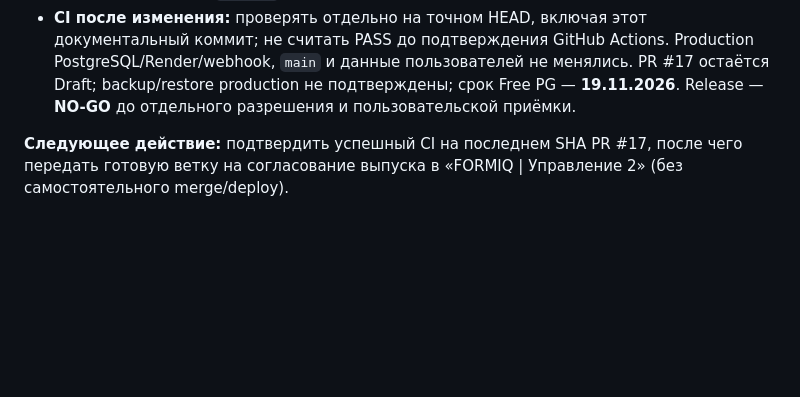
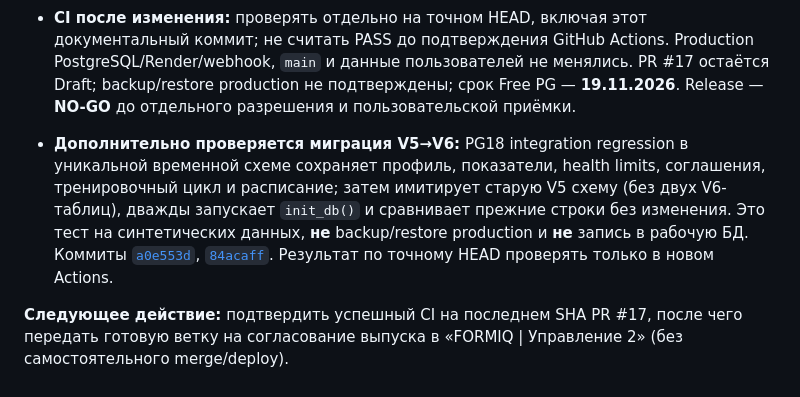
Before and after one commit to smirnovka907-crypto/formiq-bot, a Markdown page: docs/PROJECT_STATUS.md, the part around the change. Rendered like a GitHub page; blank space fills up the shorter version.

Commit message:
docs(status): include V5-to-V6 PostgreSQL 18 idempotent migration regression in PR17

```diff
--- a/docs/PROJECT_STATUS.md
+++ b/docs/PROJECT_STATUS.md
@@ -824,4 +824,7 @@ Telegram-бота, изменения токенов/webhook, Render deploy ил
 - **Регрессия добавлена:** на изолированном PG18 тест сначала сохраняет старый пульс, затем выполняет аутентифицированное API-редактирование V6 без поля `resting_hr` с новой розовой темой/днями/длительностью и проверяет старое значение в API и PostgreSQL. Коммит [`0c86e54`](https://github.com/smirnovka907-crypto/formiq-bot/commit/0c86e549abe74df6af7b1e42240d1b8245cb71be).
 - **CI после изменения:** проверять отдельно на точном HEAD, включая этот документальный коммит; не считать PASS до подтверждения GitHub Actions. Production PostgreSQL/Render/webhook, `main` и данные пользователей не менялись. PR #17 остаётся Draft; backup/restore production не подтверждены; срок Free PG — **19.11.2026**. Release — **NO-GO** до отдельного разрешения и пользовательской приёмки.
 
+
+- **Дополнительно проверяется миграция V5→V6:** PG18 integration regression в уникальной временной схеме сохраняет профиль, показатели, health limits, соглашения, тренировочный цикл и расписание; затем имитирует старую V5 схему (без двух V6-таблиц), дважды запускает `init_db()` и сравнивает прежние строки без изменения. Это тест на синтетических данных, **не** backup/restore production и **не** запись в рабочую БД. Коммиты [`a0e553d`](https://github.com/smirnovka907-crypto/formiq-bot/commit/a0e553d2005119199ea7eb33975f10acda2a678b), [`84acaff`](https://github.com/smirnovka907-crypto/formiq-bot/commit/84acaffd9d5cf2dacc7d05ca32da4a81647283b1). Результат по точному HEAD проверять только в новом Actions.
+
 **Следующее действие:** подтвердить успешный CI на последнем SHA PR #17, после чего передать готовую ветку на согласование выпуска в «FORMIQ | Управление 2» (без самостоятельного merge/deploy).
```
